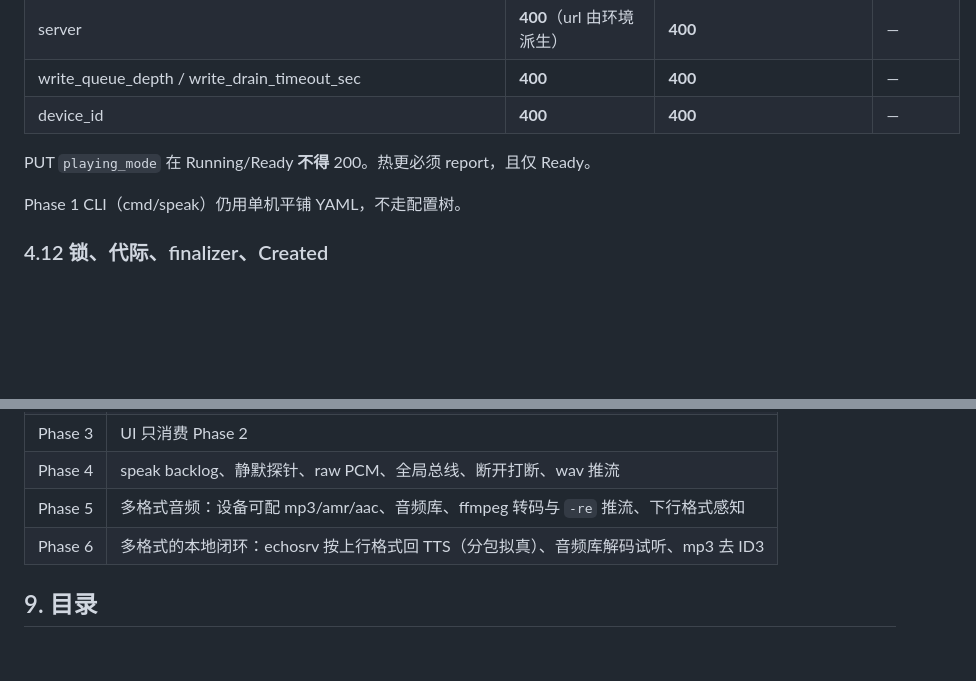
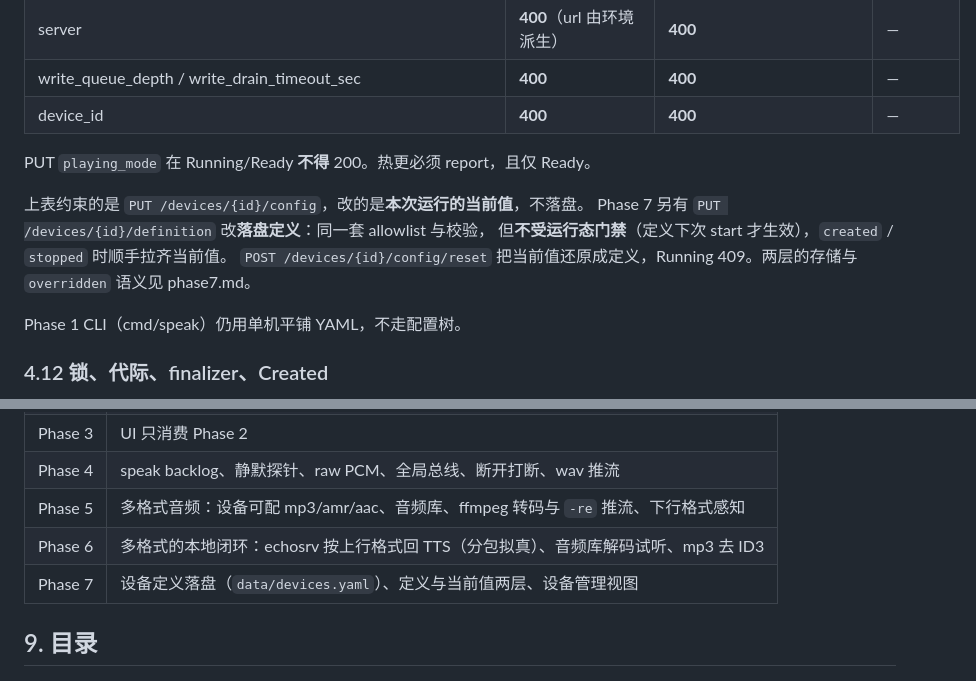
Before and after one commit to xie-fan/device, a Markdown page: docs/toy-device-simulator/architecture.md, 2 parts joined by grey strips. Drawn GitHub-style; blank space fills up the shorter version.

```diff
--- a/docs/toy-device-simulator/architecture.md
+++ b/docs/toy-device-simulator/architecture.md
@@ -656,6 +656,12 @@ Phase 2 设备身份来自**配置树**（环境 → 厂商 → 设备类型，
 
 PUT `playing_mode` 在 Running/Ready **不得** 200。热更必须 report，且仅 Ready。
 
+上表约束的是 `PUT /devices/{id}/config`，改的是**本次运行的当前值**，不落盘。
+Phase 7 另有 `PUT /devices/{id}/definition` 改**落盘定义**：同一套 allowlist 与校验，
+但**不受运行态门禁**（定义下次 start 才生效），`created` / `stopped` 时顺手拉齐当前值。
+`POST /devices/{id}/config/reset` 把当前值还原成定义，Running 409。两层的存储与
+`overridden` 语义见 phase7.md。
+
 Phase 1 CLI（cmd/speak）仍用单机平铺 YAML，不走配置树。
 
 ### 4.12 锁、代际、finalizer、Created
@@ -749,6 +755,7 @@ speak_permit：仅 CAS 成功路径 Acquire；拷贝失败从未 Acquire。`term
 | Phase 4 | speak backlog、静默探针、raw PCM、全局总线、断开打断、wav 推流 |
 | Phase 5 | 多格式音频：设备可配 mp3/amr/aac、音频库、ffmpeg 转码与 `-re` 推流、下行格式感知 |
 | Phase 6 | 多格式的本地闭环：echosrv 按上行格式回 TTS（分包拟真）、音频库解码试听、mp3 去 ID3 |
+| Phase 7 | 设备定义落盘（`data/devices.yaml`）、定义与当前值两层、设备管理视图 |
 
 ## 9. 目录
 
```
Also changed, not shown: docs/toy-device-simulator/README.md (+4 -3 lines), docs/toy-device-simulator/phase7.md (added, +98 -0 lines).
